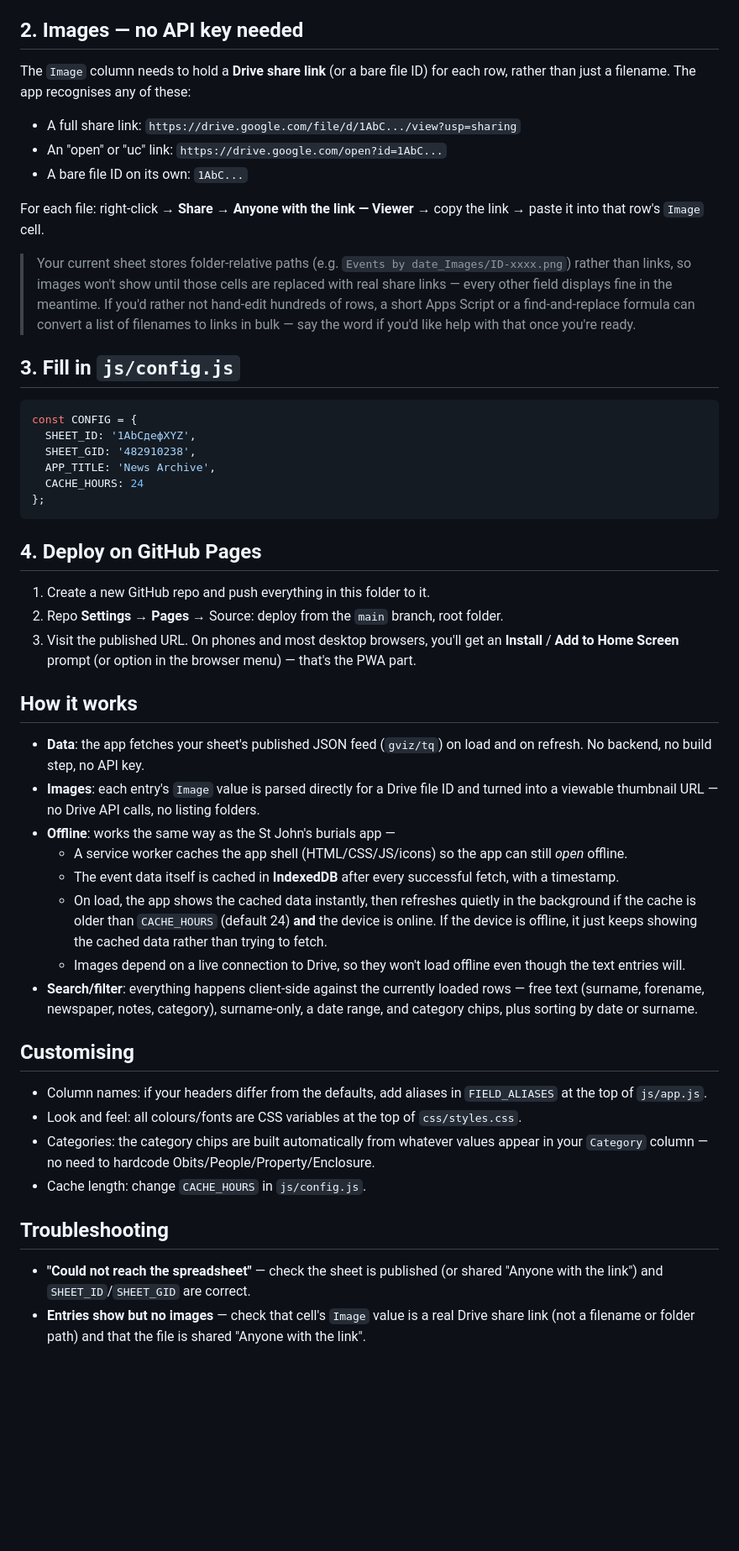
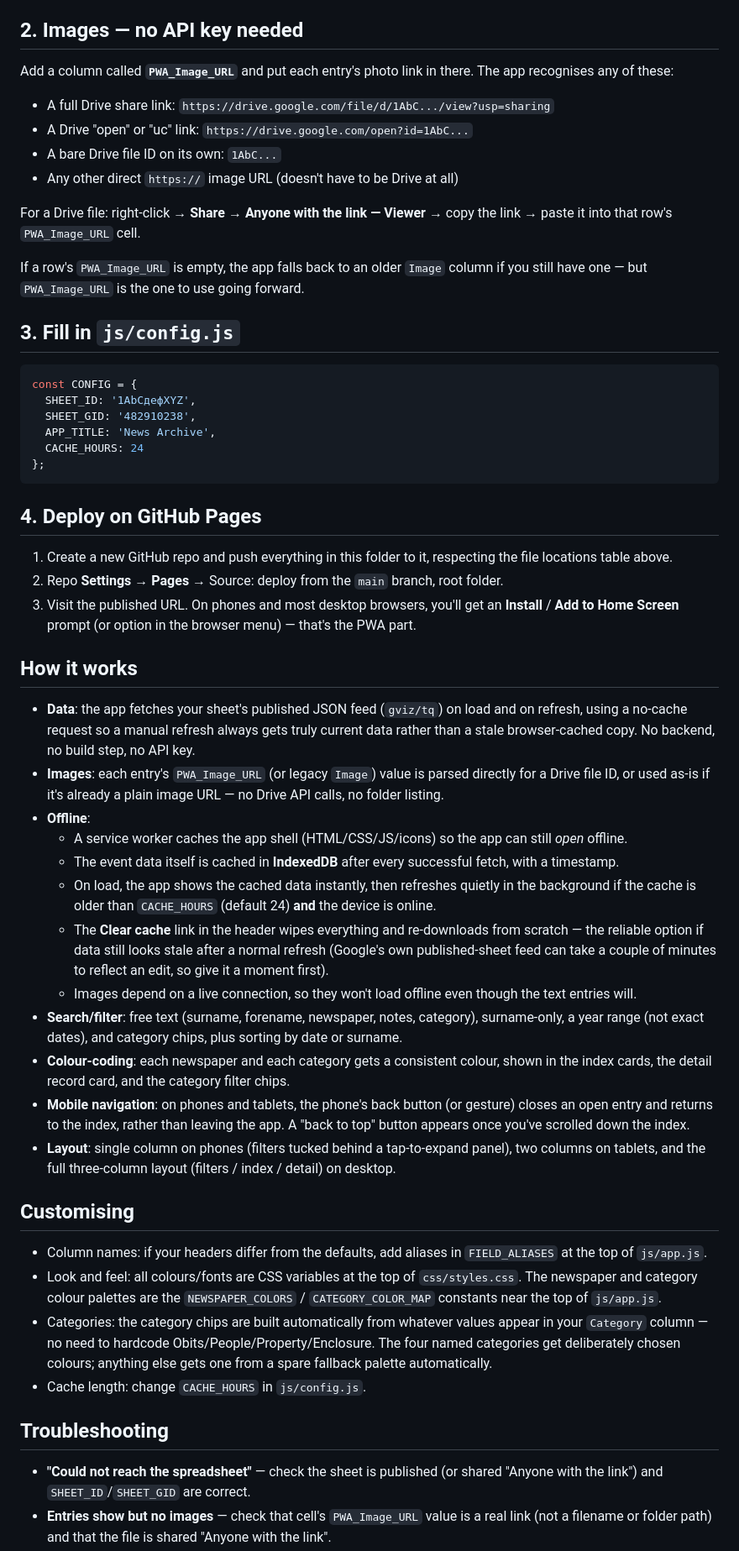
Before and after one commit to Martin1786/news-archive-pwa, a Markdown page: README.md, the part around one of its changes. Shown at 84% size. GitHub-like rendering; blank space fills up the shorter version.

```diff
--- a/README.md
+++ b/README.md
@@ -31,24 +51,20 @@ All editing stays in the spreadsheet — this app only ever reads.
 
 ## 2. Images — no API key needed
 
-The `Image` column needs to hold a **Drive share link** (or a bare file
-ID) for each row, rather than just a filename. The app recognises any of
-these:
+Add a column called **`PWA_Image_URL`** and put each entry's photo link in
+there. The app recognises any of these:
 
-- A full share link: `https://drive.google.com/file/d/1AbC.../view?usp=sharing`
-- An "open" or "uc" link: `https://drive.google.com/open?id=1AbC...`
-- A bare file ID on its own: `1AbC...`
+- A full Drive share link: `https://drive.google.com/file/d/1AbC.../view?usp=sharing`
+- A Drive "open" or "uc" link: `https://drive.google.com/open?id=1AbC...`
+- A bare Drive file ID on its own: `1AbC...`
+- Any other direct `https://` image URL (doesn't have to be Drive at all)
 
-For each file: right-click → **Share** → **Anyone with the link — Viewer**
-→ copy the link → paste it into that row's `Image` cell.
+For a Drive file: right-click → **Share** → **Anyone with the link — Viewer**
+→ copy the link → paste it into that row's `PWA_Image_URL` cell.
 
-> Your current sheet stores folder-relative paths (e.g.
-> `Events by date_Images/ID-xxxx.png`) rather than links, so images won't
-> show until those cells are replaced with real share links — every other
-> field displays fine in the meantime. If you'd rather not hand-edit
-> hundreds of rows, a short Apps Script or a find-and-replace formula can
-> convert a list of filenames to links in bulk — say the word if you'd
-> like help with that once you're ready.
+If a row's `PWA_Image_URL` is empty, the app falls back to an older
+`Image` column if you still have one — but `PWA_Image_URL` is the one to
+use going forward.
 
 ## 3. Fill in `js/config.js`
 
@@ -63,7 +79,8 @@ const CONFIG = {
 
 ## 4. Deploy on GitHub Pages
 
-1. Create a new GitHub repo and push everything in this folder to it.
+1. Create a new GitHub repo and push everything in this folder to it,
+   respecting the file locations table above.
 2. Repo **Settings → Pages** → Source: deploy from the `main` branch,
    root folder.
 3. Visit the published URL. On phones and most desktop browsers, you'll
@@ -72,37 +89,55 @@ const CONFIG = {
 
 ## How it works
 
-- **Data**: the app fetches your sheet's published JSON feed
-  (`gviz/tq`) on load and on refresh. No backend, no build step, no API
-  key.
-- **Images**: each entry's `Image` value is parsed directly for a Drive
-  file ID and turned into a viewable thumbnail URL — no Drive API calls,
-  no listing folders.
-- **Offline**: works the same way as the St John's burials app —
+- **Data**: the app fetches your sheet's published JSON feed (`gviz/tq`)
+  on load and on refresh, using a no-cache request so a manual refresh
+  always gets truly current data rather than a stale browser-cached copy.
+  No backend, no build step, no API key.
+- **Images**: each entry's `PWA_Image_URL` (or legacy `Image`) value is
+  parsed directly for a Drive file ID, or used as-is if it's already a
+  plain image URL — no Drive API calls, no folder listing.
+- **Offline**:
   - A service worker caches the app shell (HTML/CSS/JS/icons) so the app
     can still *open* offline.
   - The event data itself is cached in **IndexedDB** after every
     successful fetch, with a timestamp.
   - On load, the app shows the cached data instantly, then refreshes
     quietly in the background if the cache is older than `CACHE_HOURS`
-    (default 24) **and** the device is online. If the device is offline,
-    it just keeps showing the cached data rather than trying to fetch.
-  - Images depend on a live connection to Drive, so they won't load
-    offline even though the text entries will.
-- **Search/filter**: everything happens client-side against the currently
-  loaded rows — free text (surname, forename, newspaper, notes,
-  category), surname-only, a date range, and category chips, plus sorting
-  by date or surname.
+    (default 24) **and** the device is online.
+  - The **Clear cache** link in the header wipes everything and
+    re-downloads from scratch — the reliable option if data still looks
+    stale after a normal refresh (Google's own published-sheet feed can
+    take a couple of minutes to reflect an edit, so give it a moment
+    first).
+  - Images depend on a live connection, so they won't load offline even
+    though the text entries will.
+- **Search/filter**: free text (surname, forename, newspaper, notes,
+  category), surname-only, a year range (not exact dates), and category
+  chips, plus sorting by date or surname.
+- **Colour-coding**: each newspaper and each category gets a consistent
+  colour, shown in the index cards, the detail record card, and the
+  category filter chips.
+- **Mobile navigation**: on phones and tablets, the phone's back button
+  (or gesture) closes an open entry and returns to the index, rather than
+  leaving the app. A "back to top" button appears once you've scrolled
+  down the index.
+- **Layout**: single column on phones (filters tucked behind a
+  tap-to-expand panel), two columns on tablets, and the full three-column
+  layout (filters / index / detail) on desktop.
 
 ## Customising
 
 - Column names: if your headers differ from the defaults, add aliases in
   `FIELD_ALIASES` at the top of `js/app.js`.
 - Look and feel: all colours/fonts are CSS variables at the top of
-  `css/styles.css`.
+  `css/styles.css`. The newspaper and category colour palettes are the
+  `NEWSPAPER_COLORS` / `CATEGORY_COLOR_MAP` constants near the top of
+  `js/app.js`.
 - Categories: the category chips are built automatically from whatever
   values appear in your `Category` column — no need to hardcode
-  Obits/People/Property/Enclosure.
+  Obits/People/Property/Enclosure. The four named categories get
+  deliberately chosen colours; anything else gets one from a spare
+  fallback palette automatically.
 - Cache length: change `CACHE_HOURS` in `js/config.js`.
 
 ## Troubleshooting
@@ -110,6 +145,6 @@ const CONFIG = {
 - **"Could not reach the spreadsheet"** — check the sheet is published
   (or shared "Anyone with the link") and `SHEET_ID`/`SHEET_GID` are
   correct.
-- **Entries show but no images** — check that cell's `Image` value is a
-  real Drive share link (not a filename or folder path) and that the file
+- **Entries show but no images** — check that cell's `PWA_Image_URL`
+  value is a real link (not a filename or folder path) and that the file
   is shared "Anyone with the link".
```
Also changed, not shown: other parts of README.md (+30 -3 lines).
